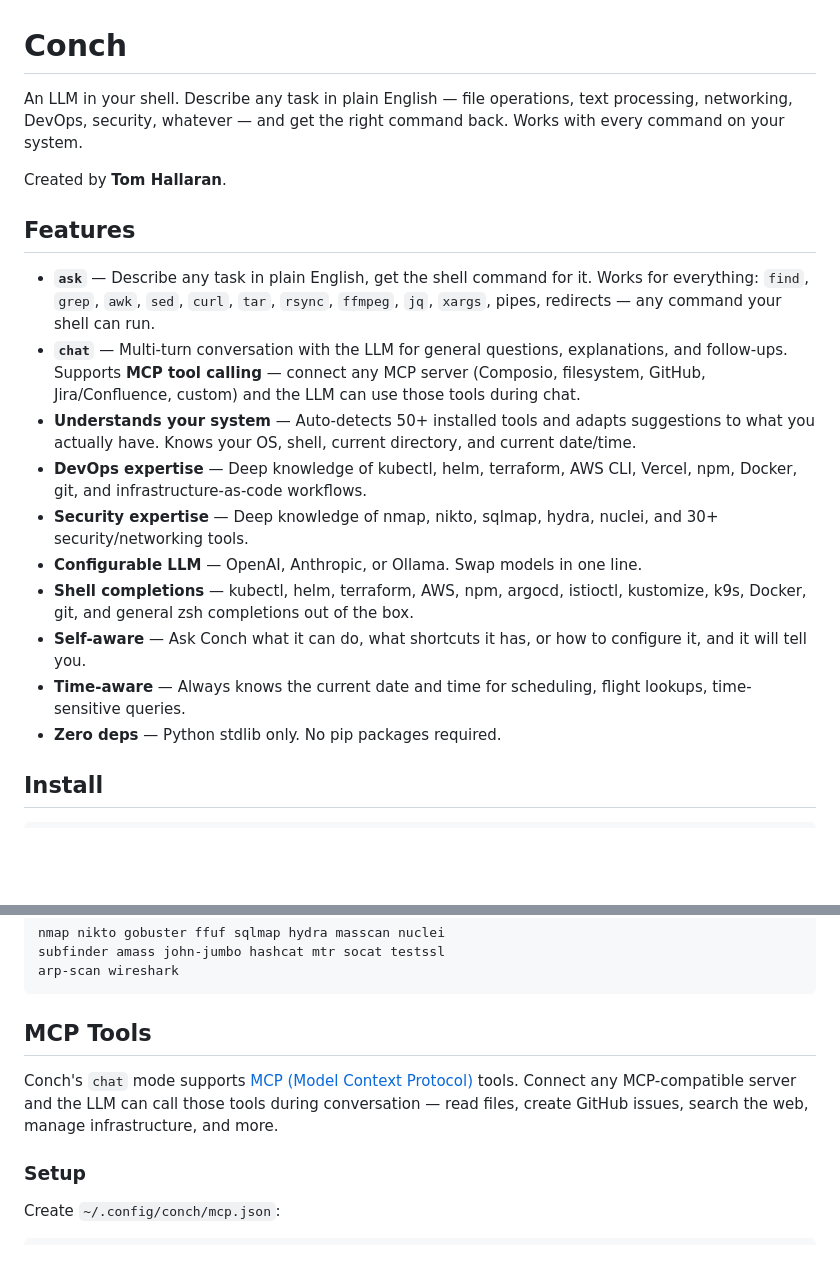
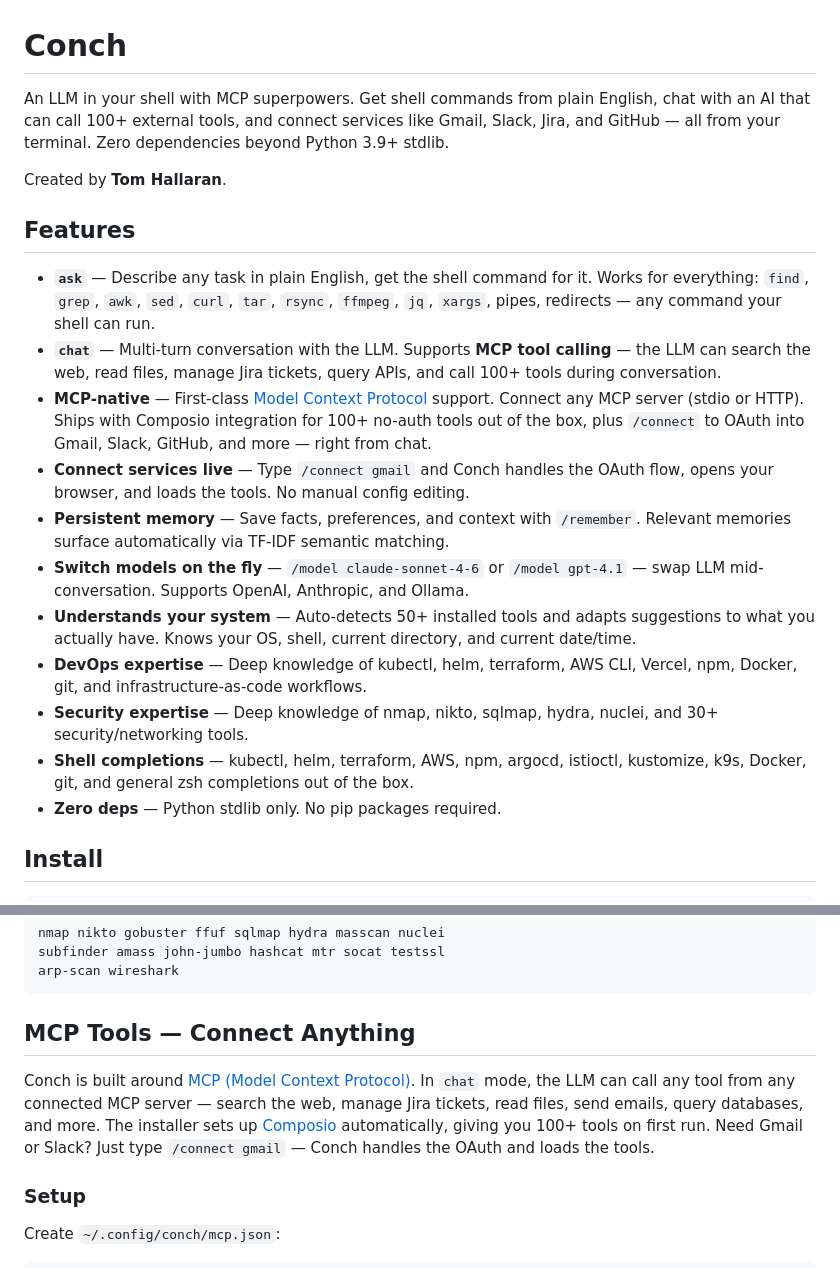
Before and after one commit to detournement/conch, a Markdown page: README.md, 2 parts joined by grey strips. Drawn GitHub-style; blank space fills up the shorter version.

Commit message:
Elevate MCP connectivity as a headline feature in README
Made-with: Cursor

````diff
--- a/README.md
+++ b/README.md
@@ -1,20 +1,21 @@
 # Conch
 
-An LLM in your shell. Describe any task in plain English — file operations, text processing, networking, DevOps, security, whatever — and get the right command back. Works with every command on your system.
+An LLM in your shell with MCP superpowers. Get shell commands from plain English, chat with an AI that can call 100+ external tools, and connect services like Gmail, Slack, Jira, and GitHub — all from your terminal. Zero dependencies beyond Python 3.9+ stdlib.
 
 Created by **Tom Hallaran**.
 
 ## Features
 
 - **`ask`** — Describe any task in plain English, get the shell command for it. Works for everything: `find`, `grep`, `awk`, `sed`, `curl`, `tar`, `rsync`, `ffmpeg`, `jq`, `xargs`, pipes, redirects — any command your shell can run.
-- **`chat`** — Multi-turn conversation with the LLM for general questions, explanations, and follow-ups. Supports **MCP tool calling** — connect any MCP server (Composio, filesystem, GitHub, Jira/Confluence, custom) and the LLM can use those tools during chat.
+- **`chat`** — Multi-turn conversation with the LLM. Supports **MCP tool calling** — the LLM can search the web, read files, manage Jira tickets, query APIs, and call 100+ tools during conversation.
+- **MCP-native** — First-class [Model Context Protocol](https://modelcontextprotocol.io/) support. Connect any MCP server (stdio or HTTP). Ships with Composio integration for 100+ no-auth tools out of the box, plus `/connect` to OAuth into Gmail, Slack, GitHub, and more — right from chat.
+- **Connect services live** — Type `/connect gmail` and Conch handles the OAuth flow, opens your browser, and loads the tools. No manual config editing.
+- **Persistent memory** — Save facts, preferences, and context with `/remember`. Relevant memories surface automatically via TF-IDF semantic matching.
+- **Switch models on the fly** — `/model claude-sonnet-4-6` or `/model gpt-4.1` — swap LLM mid-conversation. Supports OpenAI, Anthropic, and Ollama.
 - **Understands your system** — Auto-detects 50+ installed tools and adapts suggestions to what you actually have. Knows your OS, shell, current directory, and current date/time.
 - **DevOps expertise** — Deep knowledge of kubectl, helm, terraform, AWS CLI, Vercel, npm, Docker, git, and infrastructure-as-code workflows.
 - **Security expertise** — Deep knowledge of nmap, nikto, sqlmap, hydra, nuclei, and 30+ security/networking tools.
-- **Configurable LLM** — OpenAI, Anthropic, or Ollama. Swap models in one line.
 - **Shell completions** — kubectl, helm, terraform, AWS, npm, argocd, istioctl, kustomize, k9s, Docker, git, and general zsh completions out of the box.
-- **Self-aware** — Ask Conch what it can do, what shortcuts it has, or how to configure it, and it will tell you.
-- **Time-aware** — Always knows the current date and time for scheduling, flight lookups, time-sensitive queries.
 - **Zero deps** — Python stdlib only. No pip packages required.
 
 ## Install
@@ -206,9 +207,9 @@ subfinder amass john-jumbo hashcat mtr socat testssl
 arp-scan wireshark
 ```
 
-## MCP Tools
+## MCP Tools — Connect Anything
 
-Conch's `chat` mode supports [MCP (Model Context Protocol)](https://modelcontextprotocol.io/) tools. Connect any MCP-compatible server and the LLM can call those tools during conversation — read files, create GitHub issues, search the web, manage infrastructure, and more.
+Conch is built around [MCP (Model Context Protocol)](https://modelcontextprotocol.io/). In `chat` mode, the LLM can call any tool from any connected MCP server — search the web, manage Jira tickets, read files, send emails, query databases, and more. The installer sets up [Composio](https://composio.dev/) automatically, giving you 100+ tools on first run. Need Gmail or Slack? Just type `/connect gmail` — Conch handles the OAuth and loads the tools.
 
 ### Setup
 
````
